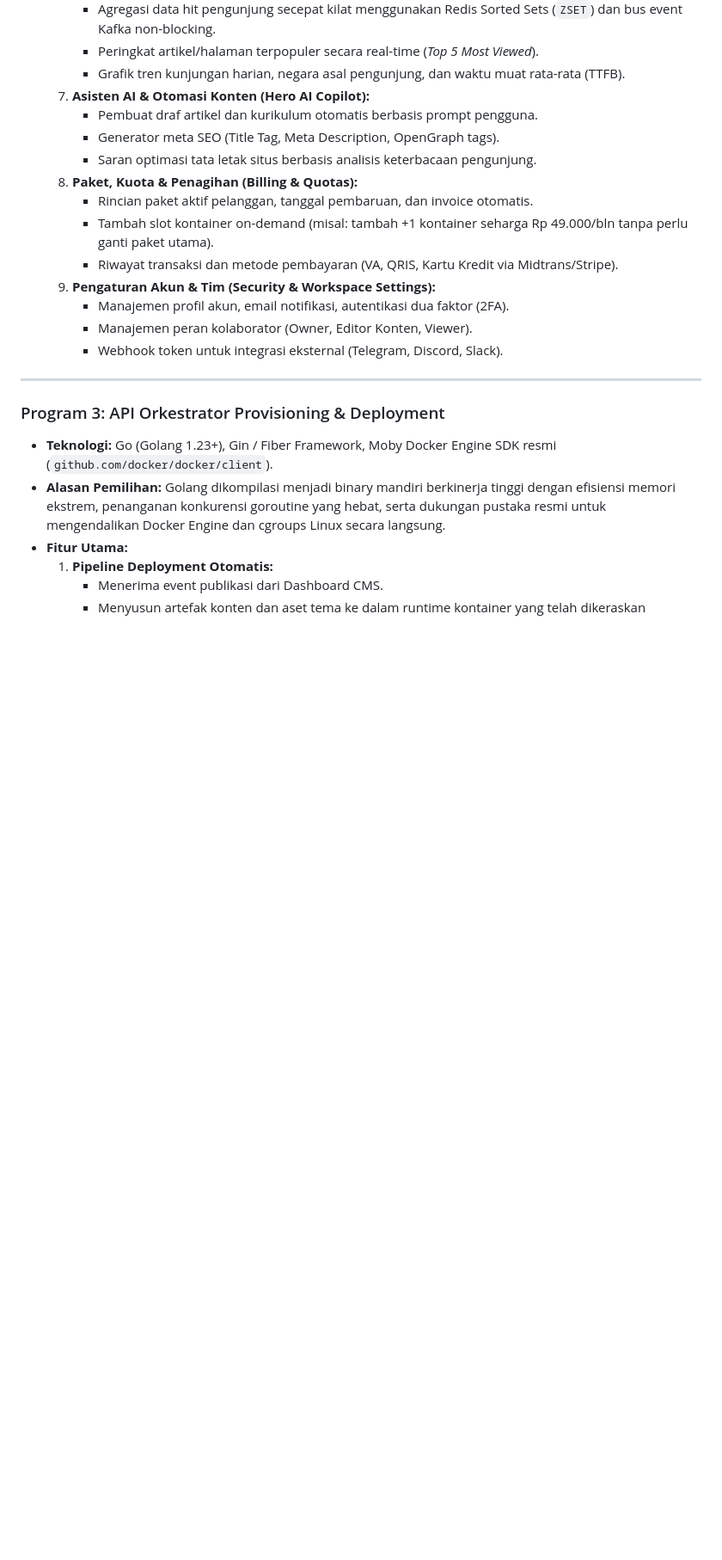
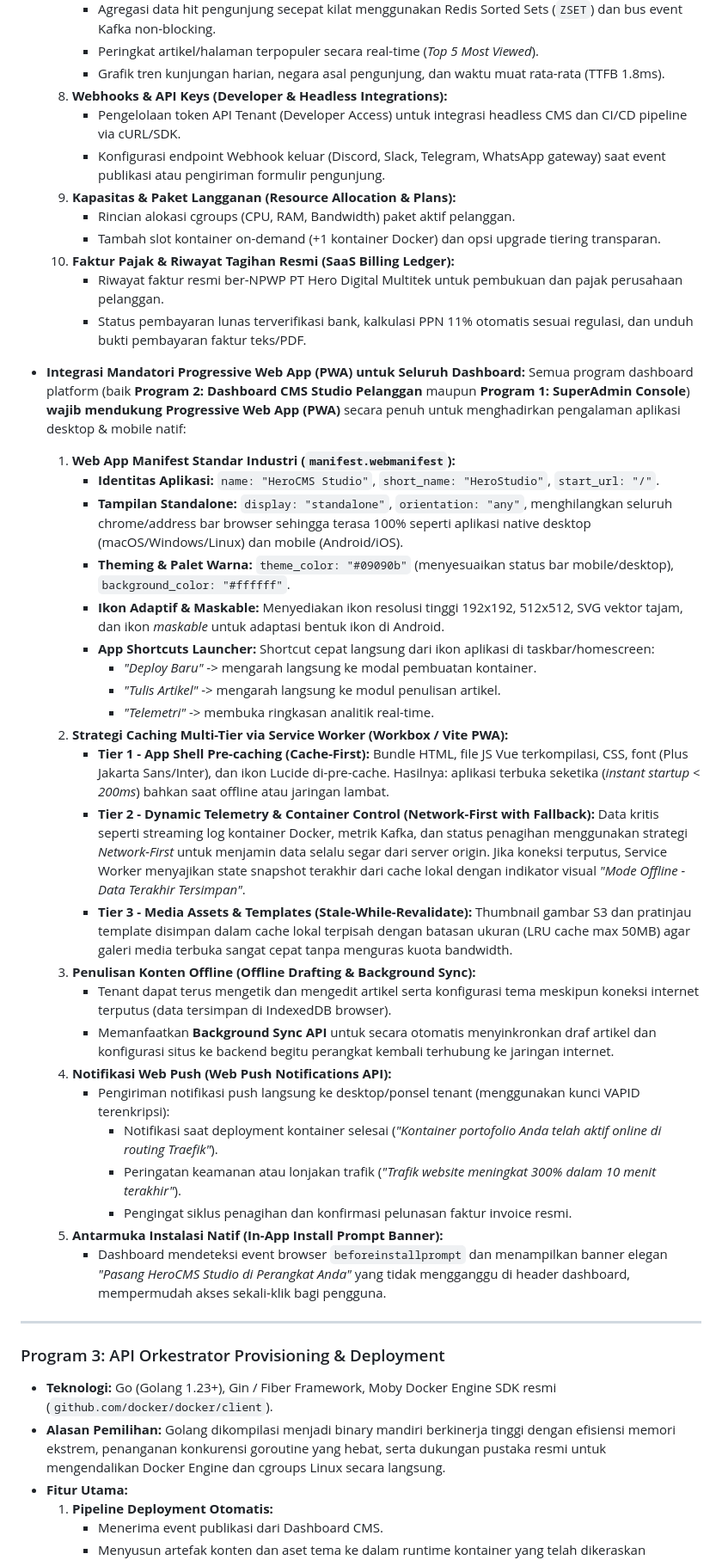
Before and after one commit to roxasgoo0800/herocms, a Markdown page: docs/PRD.md, the part around one of its changes. Shown at 86% size. GitHub-like rendering; blank space fills up the shorter version.

Commit message:
docs(prd): add mandatory PWA integration specifications for all dashboard applications

```diff
--- a/docs/PRD.md
+++ b/docs/PRD.md
@@ -157,18 +146,41 @@ graph TD
      - Agregasi data hit pengunjung secepat kilat menggunakan Redis Sorted Sets (`ZSET`) dan bus event Kafka non-blocking.
      - Peringkat artikel/halaman terpopuler secara real-time (*Top 5 Most Viewed*).
-     - Grafik tren kunjungan harian, negara asal pengunjung, dan waktu muat rata-rata (TTFB).
-  7. **Asisten AI & Otomasi Konten (Hero AI Copilot):**
-     - Pembuat draf artikel dan kurikulum otomatis berbasis prompt pengguna.
-     - Generator meta SEO (Title Tag, Meta Description, OpenGraph tags).
-     - Saran optimasi tata letak situs berbasis analisis keterbacaan pengunjung.
-  8. **Paket, Kuota & Penagihan (Billing & Quotas):**
-     - Rincian paket aktif pelanggan, tanggal pembaruan, dan invoice otomatis.
-     - Tambah slot kontainer on-demand (misal: tambah +1 kontainer seharga Rp 49.000/bln tanpa perlu ganti paket utama).
-     - Riwayat transaksi dan metode pembayaran (VA, QRIS, Kartu Kredit via Midtrans/Stripe).
-  9. **Pengaturan Akun & Tim (Security & Workspace Settings):**
-     - Manajemen profil akun, email notifikasi, autentikasi dua faktor (2FA).
-     - Manajemen peran kolaborator (Owner, Editor Konten, Viewer).
-     - Webhook token untuk integrasi eksternal (Telegram, Discord, Slack).
+     - Grafik tren kunjungan harian, negara asal pengunjung, dan waktu muat rata-rata (TTFB 1.8ms).
+  8. **Webhooks & API Keys (Developer & Headless Integrations):**
+     - Pengelolaan token API Tenant (Developer Access) untuk integrasi headless CMS dan CI/CD pipeline via cURL/SDK.
+     - Konfigurasi endpoint Webhook keluar (Discord, Slack, Telegram, WhatsApp gateway) saat event publikasi atau pengiriman formulir pengunjung.
+  9. **Kapasitas & Paket Langganan (Resource Allocation & Plans):**
+     - Rincian alokasi cgroups (CPU, RAM, Bandwidth) paket aktif pelanggan.
+     - Tambah slot kontainer on-demand (+1 kontainer Docker) dan opsi upgrade tiering transparan.
+  10. **Faktur Pajak & Riwayat Tagihan Resmi (SaaS Billing Ledger):**
+      - Riwayat faktur resmi ber-NPWP PT Hero Digital Multitek untuk pembukuan dan pajak perusahaan pelanggan.
+      - Status pembayaran lunas terverifikasi bank, kalkulasi PPN 11% otomatis sesuai regulasi, dan unduh bukti pembayaran faktur teks/PDF.
+
+* **Integrasi Mandatori Progressive Web App (PWA) untuk Seluruh Dashboard:**
+  Semua program dashboard platform (baik **Program 2: Dashboard CMS Studio Pelanggan** maupun **Program 1: SuperAdmin Console**) **wajib mendukung Progressive Web App (PWA)** secara penuh untuk menghadirkan pengalaman aplikasi desktop & mobile natif:
+  1. **Web App Manifest Standar Industri (`manifest.webmanifest`):**
+     - **Identitas Aplikasi:** `name: "HeroCMS Studio"`, `short_name: "HeroStudio"`, `start_url: "/"`.
+     - **Tampilan Standalone:** `display: "standalone"`, `orientation: "any"`, menghilangkan seluruh chrome/address bar browser sehingga terasa 100% seperti aplikasi native desktop (macOS/Windows/Linux) dan mobile (Android/iOS).
+     - **Theming & Palet Warna:** `theme_color: "#09090b"` (menyesuaikan status bar mobile/desktop), `background_color: "#ffffff"`.
+     - **Ikon Adaptif & Maskable:** Menyediakan ikon resolusi tinggi 192x192, 512x512, SVG vektor tajam, dan ikon *maskable* untuk adaptasi bentuk ikon di Android.
+     - **App Shortcuts Launcher:** Shortcut cepat langsung dari ikon aplikasi di taskbar/homescreen:
+       - *"Deploy Baru"* -> mengarah langsung ke modal pembuatan kontainer.
+       - *"Tulis Artikel"* -> mengarah langsung ke modul penulisan artikel.
+       - *"Telemetri"* -> membuka ringkasan analitik real-time.
+  2. **Strategi Caching Multi-Tier via Service Worker (Workbox / Vite PWA):**
+     - **Tier 1 - App Shell Pre-caching (Cache-First):** Bundle HTML, file JS Vue terkompilasi, CSS, font (Plus Jakarta Sans/Inter), dan ikon Lucide di-pre-cache. Hasilnya: aplikasi terbuka seketika (*instant startup < 200ms*) bahkan saat offline atau jaringan lambat.
+     - **Tier 2 - Dynamic Telemetry & Container Control (Network-First with Fallback):** Data kritis seperti streaming log kontainer Docker, metrik Kafka, dan status penagihan menggunakan strategi *Network-First* untuk menjamin data selalu segar dari server origin. Jika koneksi terputus, Service Worker menyajikan state snapshot terakhir dari cache lokal dengan indikator visual *"Mode Offline - Data Terakhir Tersimpan"*.
+     - **Tier 3 - Media Assets & Templates (Stale-While-Revalidate):** Thumbnail gambar S3 dan pratinjau template disimpan dalam cache lokal terpisah dengan batasan ukuran (LRU cache max 50MB) agar galeri media terbuka sangat cepat tanpa menguras kuota bandwidth.
+  3. **Penulisan Konten Offline (Offline Drafting & Background Sync):**
+     - Tenant dapat terus mengetik dan mengedit artikel serta konfigurasi tema meskipun koneksi internet terputus (data tersimpan di IndexedDB browser).
+     - Memanfaatkan **Background Sync API** untuk secara otomatis menyinkronkan draf artikel dan konfigurasi situs ke backend begitu perangkat kembali terhubung ke jaringan internet.
+  4. **Notifikasi Web Push (Web Push Notifications API):**
+     - Pengiriman notifikasi push langsung ke desktop/ponsel tenant (menggunakan kunci VAPID terenkripsi):
+       - Notifikasi saat deployment kontainer selesai (*"Kontainer portofolio Anda telah aktif online di routing Traefik"*).
+       - Peringatan keamanan atau lonjakan trafik (*"Trafik website meningkat 300% dalam 10 menit terakhir"*).
+       - Pengingat siklus penagihan dan konfirmasi pelunasan faktur invoice resmi.
+  5. **Antarmuka Instalasi Natif (In-App Install Prompt Banner):**
+     - Dashboard mendeteksi event browser `beforeinstallprompt` dan menampilkan banner elegan *"Pasang HeroCMS Studio di Perangkat Anda"* yang tidak mengganggu di header dashboard, mempermudah akses sekali-klik bagi pengguna.
 
 ---
 
```
Also changed, not shown: other parts of docs/PRD.md (+25 -34 lines), docs/ARCHITECTURE_AND_TECH_SPEC.md (+11 -0 lines).
